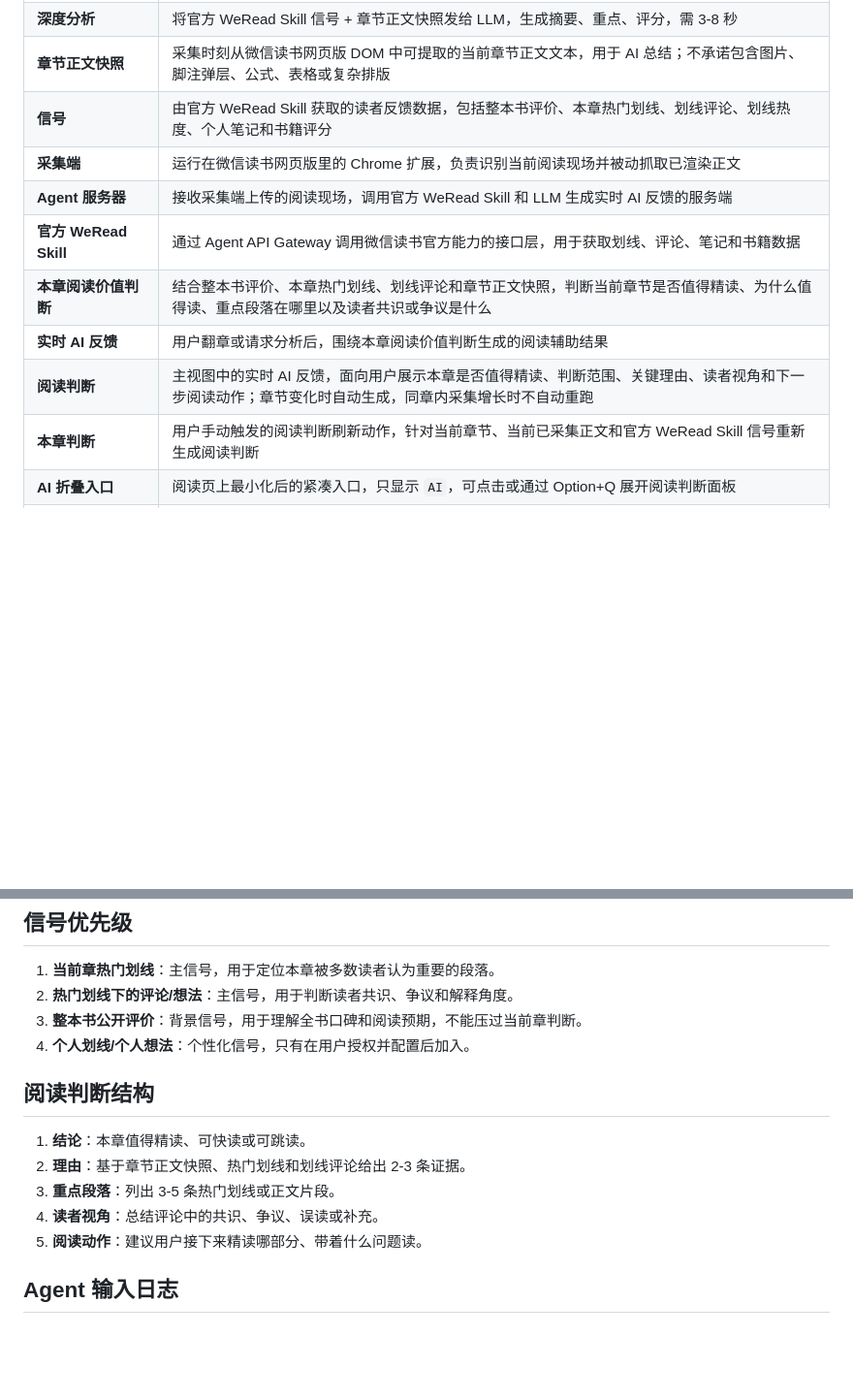
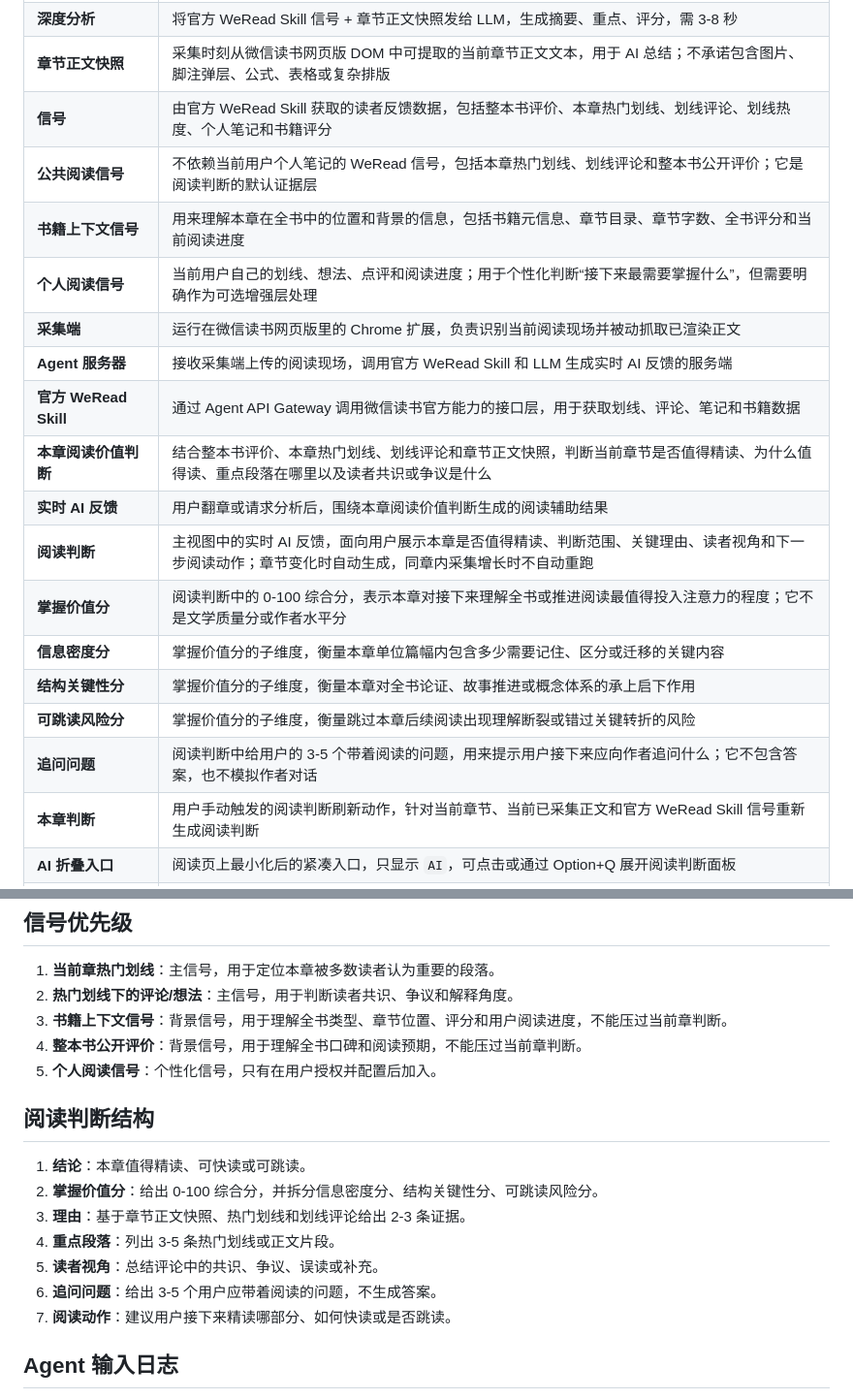
Before and after one commit to unix2dos/weread-ai-reader, a Markdown page: CONTEXT.md, 2 parts joined by grey strips. Shown at 97% size. Rendered like a GitHub page; blank space fills up the shorter version.

Commit message:
Clarify why the reading strategy needs stable boundaries
Capture the accepted architecture for separating WeRead signals, reading strategy, LLM transport, and UI rendering before implementation.

Constraint: Keep the existing snapshot upload plus SSE judgement flow while expanding the reading judgement schema.

Rejected: Expand the current llmClient prompt inline | It would keep strategy, parsing, and display assumptions coupled.

Confidence: high

Scope-risk: narrow

Directive: Keep questions for author answer-free; they are prompts for reading, not simulated dialogue.

Tested: Reviewed spec for placeholders, contradictions, scope, and ambiguity.

Not-tested: No runtime tests; this commit only updates glossary and design documentation.

```diff
--- a/CONTEXT.md
+++ b/CONTEXT.md
@@ -12,12 +12,20 @@
 | **深度分析** | 将官方 WeRead Skill 信号 + 章节正文快照发给 LLM，生成摘要、重点、评分，需 3-8 秒 |
 | **章节正文快照** | 采集时刻从微信读书网页版 DOM 中可提取的当前章节正文文本，用于 AI 总结；不承诺包含图片、脚注弹层、公式、表格或复杂排版 |
 | **信号** | 由官方 WeRead Skill 获取的读者反馈数据，包括整本书评价、本章热门划线、划线评论、划线热度、个人笔记和书籍评分 |
+| **公共阅读信号** | 不依赖当前用户个人笔记的 WeRead 信号，包括本章热门划线、划线评论和整本书公开评价；它是阅读判断的默认证据层 |
+| **书籍上下文信号** | 用来理解本章在全书中的位置和背景的信息，包括书籍元信息、章节目录、章节字数、全书评分和当前阅读进度 |
+| **个人阅读信号** | 当前用户自己的划线、想法、点评和阅读进度；用于个性化判断“接下来最需要掌握什么”，但需要明确作为可选增强层处理 |
 | **采集端** | 运行在微信读书网页版里的 Chrome 扩展，负责识别当前阅读现场并被动抓取已渲染正文 |
 | **Agent 服务器** | 接收采集端上传的阅读现场，调用官方 WeRead Skill 和 LLM 生成实时 AI 反馈的服务端 |
 | **官方 WeRead Skill** | 通过 Agent API Gateway 调用微信读书官方能力的接口层，用于获取划线、评论、笔记和书籍数据 |
 | **本章阅读价值判断** | 结合整本书评价、本章热门划线、划线评论和章节正文快照，判断当前章节是否值得精读、为什么值得读、重点段落在哪里以及读者共识或争议是什么 |
 | **实时 AI 反馈** | 用户翻章或请求分析后，围绕本章阅读价值判断生成的阅读辅助结果 |
 | **阅读判断** | 主视图中的实时 AI 反馈，面向用户展示本章是否值得精读、判断范围、关键理由、读者视角和下一步阅读动作；章节变化时自动生成，同章内采集增长时不自动重跑 |
+| **掌握价值分** | 阅读判断中的 0-100 综合分，表示本章对接下来理解全书或推进阅读最值得投入注意力的程度；它不是文学质量分或作者水平分 |
+| **信息密度分** | 掌握价值分的子维度，衡量本章单位篇幅内包含多少需要记住、区分或迁移的关键内容 |
+| **结构关键性分** | 掌握价值分的子维度，衡量本章对全书论证、故事推进或概念体系的承上启下作用 |
+| **可跳读风险分** | 掌握价值分的子维度，衡量跳过本章后续阅读出现理解断裂或错过关键转折的风险 |
+| **追问问题** | 阅读判断中给用户的 3-5 个带着阅读的问题，用来提示用户接下来应向作者追问什么；它不包含答案，也不模拟作者对话 |
 | **本章判断** | 用户手动触发的阅读判断刷新动作，针对当前章节、当前已采集正文和官方 WeRead Skill 信号重新生成阅读判断 |
 | **AI 折叠入口** | 阅读页上最小化后的紧凑入口，只显示 `AI`，可点击或通过 Option+Q 展开阅读判断面板 |
 | **信号面板** | 阅读判断下方的证据区，包括本章热门划线、按划线 range 归属到对应划线下方的评论，以及整本书评价背景 |
@@ -33,16 +41,19 @@
 
 1. **当前章热门划线**：主信号，用于定位本章被多数读者认为重要的段落。
 2. **热门划线下的评论/想法**：主信号，用于判断读者共识、争议和解释角度。
-3. **整本书公开评价**：背景信号，用于理解全书口碑和阅读预期，不能压过当前章判断。
-4. **个人划线/个人想法**：个性化信号，只有在用户授权并配置后加入。
+3. **书籍上下文信号**：背景信号，用于理解全书类型、章节位置、评分和用户阅读进度，不能压过当前章判断。
+4. **整本书公开评价**：背景信号，用于理解全书口碑和阅读预期，不能压过当前章判断。
+5. **个人阅读信号**：个性化信号，只有在用户授权并配置后加入。
 
 ## 阅读判断结构
 
 1. **结论**：本章值得精读、可快读或可跳读。
-2. **理由**：基于章节正文快照、热门划线和划线评论给出 2-3 条证据。
-3. **重点段落**：列出 3-5 条热门划线或正文片段。
-4. **读者视角**：总结评论中的共识、争议、误读或补充。
-5. **阅读动作**：建议用户接下来精读哪部分、带着什么问题读。
+2. **掌握价值分**：给出 0-100 综合分，并拆分信息密度分、结构关键性分、可跳读风险分。
+3. **理由**：基于章节正文快照、热门划线和划线评论给出 2-3 条证据。
+4. **重点段落**：列出 3-5 条热门划线或正文片段。
+5. **读者视角**：总结评论中的共识、争议、误读或补充。
+6. **追问问题**：给出 3-5 个用户应带着阅读的问题，不生成答案。
+7. **阅读动作**：建议用户接下来精读哪部分、如何快读或是否跳读。
 
 ## Agent 输入日志
 
```
Also changed, not shown: 1 other file.
